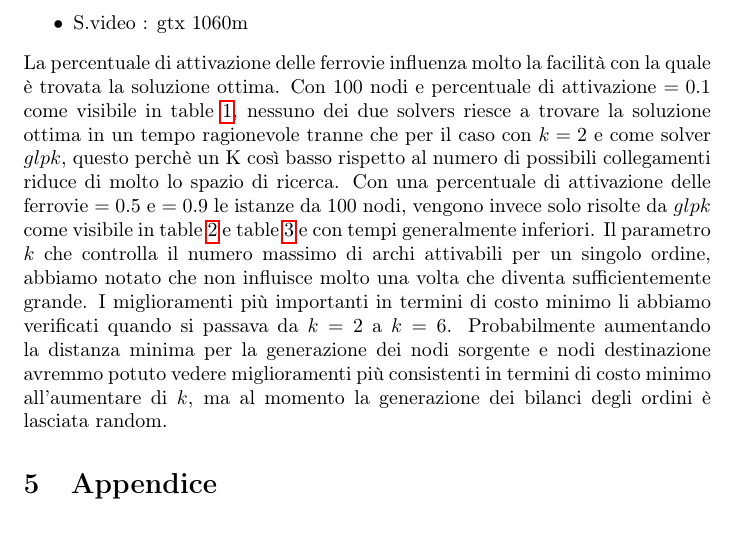
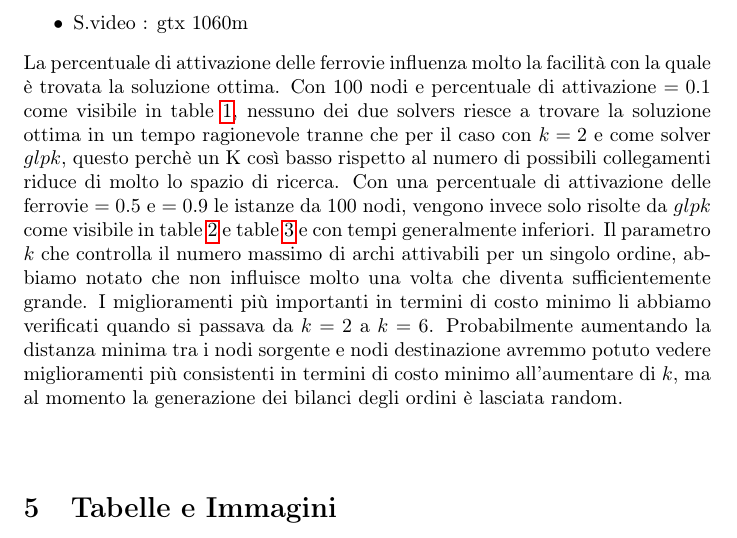
Before and after one commit to zutotonno/MDMM, a LaTeX document (main.tex): part of page 5 of 8, cut so that both start at the same text. Compiled offline with pdfLaTeX.

Commit message:
Updates from Overleaf

```diff
--- a/main.tex
+++ b/main.tex
@@ -154,10 +154,11 @@ In totale abbiamo generato 66 istanze .cmpl i cui risultati (completi) sono most
     \item S.video : gtx 1060m
 \end{itemize}
 La percentuale di attivazione delle ferrovie influenza molto la facilità con la quale è trovata la soluzione ottima. Con 100 nodi e percentuale di attivazione $= 0.1$ come visibile in \cref{tab:perc01}, nessuno dei due solvers riesce a trovare la soluzione ottima in un tempo ragionevole tranne che per il caso con $k = 2$ e come solver $glpk$, questo perchè un K così basso rispetto al numero di possibili collegamenti riduce di molto lo spazio di ricerca. Con una percentuale di attivazione delle ferrovie $= 0.5$ e $=0.9$ le istanze da 100 nodi, vengono invece solo risolte da $glpk$ come visibile in \cref{tab:perc05} e \cref{tab:perc09} e con tempi generalmente inferiori.
-Il parametro $k$ che controlla il numero massimo di archi attivabili per un singolo ordine, abbiamo notato che non influisce molto una volta che diventa sufficientemente grande. I miglioramenti più importanti in termini di costo minimo li abbiamo verificati quando si passava da $k = 2$ a $k = 6$. Probabilmente aumentando la distanza minima per la generazione dei nodi sorgente e nodi destinazione avremmo potuto vedere miglioramenti più consistenti in termini di costo minimo all'aumentare di $k$, ma al momento la generazione dei bilanci degli ordini è lasciata random.
+Il parametro $k$ che controlla il numero massimo di archi attivabili per un singolo ordine, abbiamo notato che non influisce molto una volta che diventa sufficientemente grande. I miglioramenti più importanti in termini di costo minimo li abbiamo verificati quando si passava da $k = 2$ a $k = 6$. Probabilmente aumentando la distanza minima tra i nodi sorgente e nodi destinazione avremmo potuto vedere miglioramenti più consistenti in termini di costo minimo all'aumentare di $k$, ma al momento la generazione dei bilanci degli ordini è lasciata random.
+\\
+\\
 
-
-\section{Appendice}
+\section{Tabelle e Immagini}
 \label{appendice}
 
 % Please add the following required packages to your document preamble:
```
Also changed, not shown: 3 other files.
